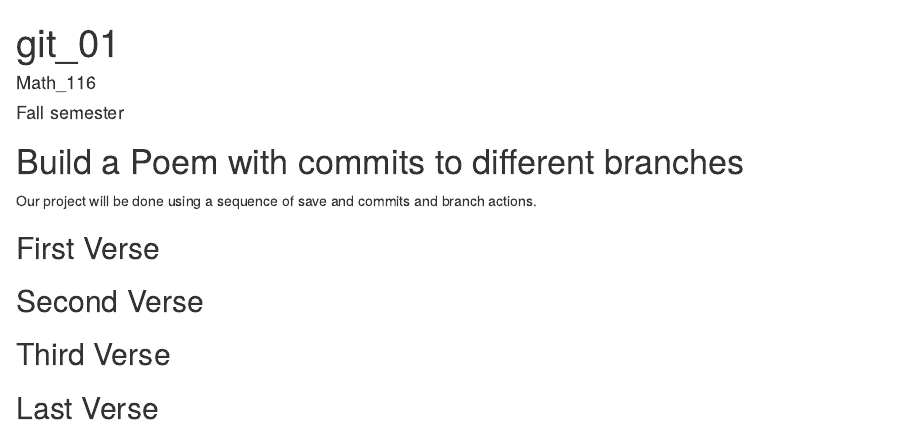
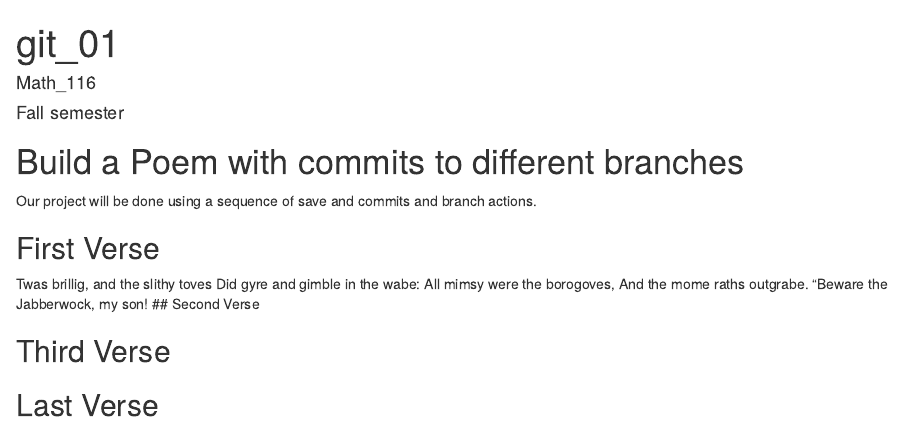
Before and after one commit to BreannaDay1/Workshop, an R Markdown document (poem.rmd): the page in a window 1100 px wide, from its top. Rendered offline with R 4.5, knitr and Pandoc, with nearby package versions.

Commit message:
first verse

```diff
--- a/poem.rmd
+++ b/poem.rmd
@@ -15,7 +15,11 @@ you, if you change any of this the git program will notice it and compromise you
 
 ## First Verse
 <!--Put the first five lines of a poem by Lewis Carrol in this section!-->
-
+Twas brillig, and the slithy toves
+      Did gyre and gimble in the wabe:
+All mimsy were the borogoves,
+      And the mome raths outgrabe.
+“Beware the Jabberwock, my son!
 ## Second Verse
 <!--Put the first five lines of a poem by Robert Frost here!-->
 
```
